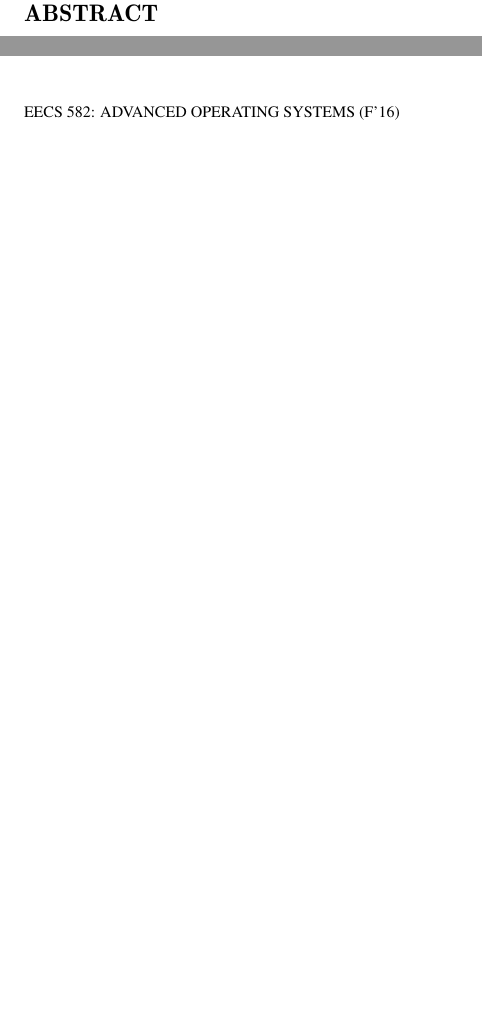
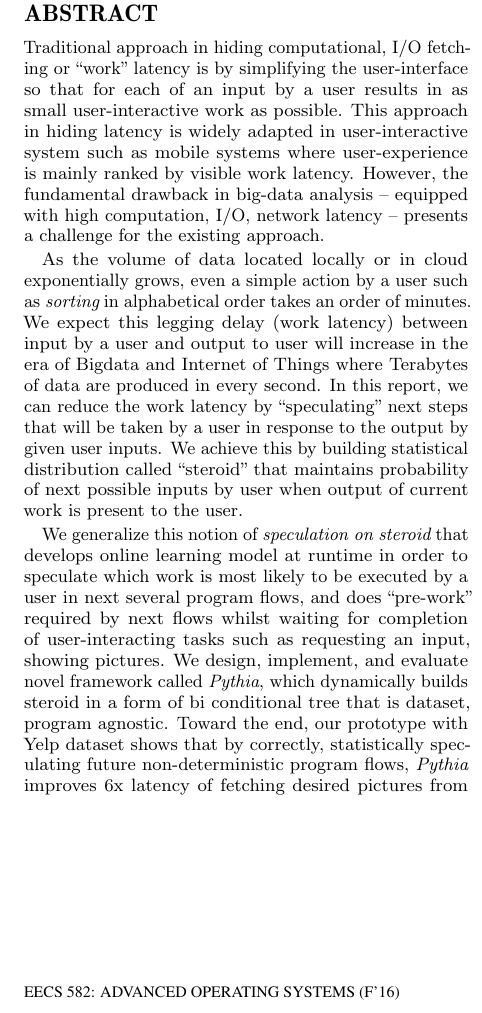
Before and after one commit to WesCoomber/582Wcoomber3, a LaTeX paper (report/report.tex, which reads report/abs.tex): two parts of the columns of page 1 of 3 before the commit and part of one column of page 1 of 3 after it, the two joined at a grey line, cut so that both start at the same text, the shorter picture padded with empty space. Compiled offline with pdfLaTeX.

Commit message:
abstract done

```diff
--- a/report/abs.tex
+++ b/report/abs.tex
@@ -1,4 +1,36 @@
 \begin{abstract}
 \label{sec:abs}
-Put abstract here
+Traditional approach in hiding computational, I/O fetching or ``work'' latency
+is by simplifying the user-interface so that for each of an input by a user
+results in as small user-interactive work as possible.
+This approach in hiding latency is widely adapted in user-interactive system
+such as mobile systems where user-experience is mainly ranked by visible work
+latency.
+However, the fundamental drawback in big-data analysis -- equipped with high
+computation, I/O, network latency --  presents a challenge for the existing
+approach.
+
+As the volume of data located locally or in cloud exponentially grows, even a
+simple action by a user such as {\it sorting} in alphabetical order takes an
+order of minutes.
+We expect this legging delay (work latency) between input by a user and output
+to user will increase in the era of Bigdata and Internet of Things where
+Terabytes of data are produced in every second.
+In this report, we can reduce the work latency by ``speculating'' next steps
+that will be taken by a user in response to the output by given user inputs.
+We achieve this by building statistical distribution called ``steroid'' that
+maintains probability of next possible inputs by user when output of current
+work is present to the user.
+
+We generalize this notion of {\it speculation on steroid} that develops online
+learning model at runtime in order to speculate which work is most likely to be
+executed by a user in next several program flows, and does ``pre-work'' required
+by next flows whilst waiting for completion of user-interacting tasks such as
+requesting an input, showing pictures.
+We design, implement, and evaluate novel framework called {\it Pythia}, which
+dynamically builds steroid in a form of bi conditional tree that is dataset,
+program agnostic.
+Toward the end, our prototype with Yelp dataset shows that by correctly,
+statistically speculating future non-deterministic program flows, {\it Pythia}
+improves 6x latency of fetching desired pictures from cloud datastore.
 \end{abstract}
```
